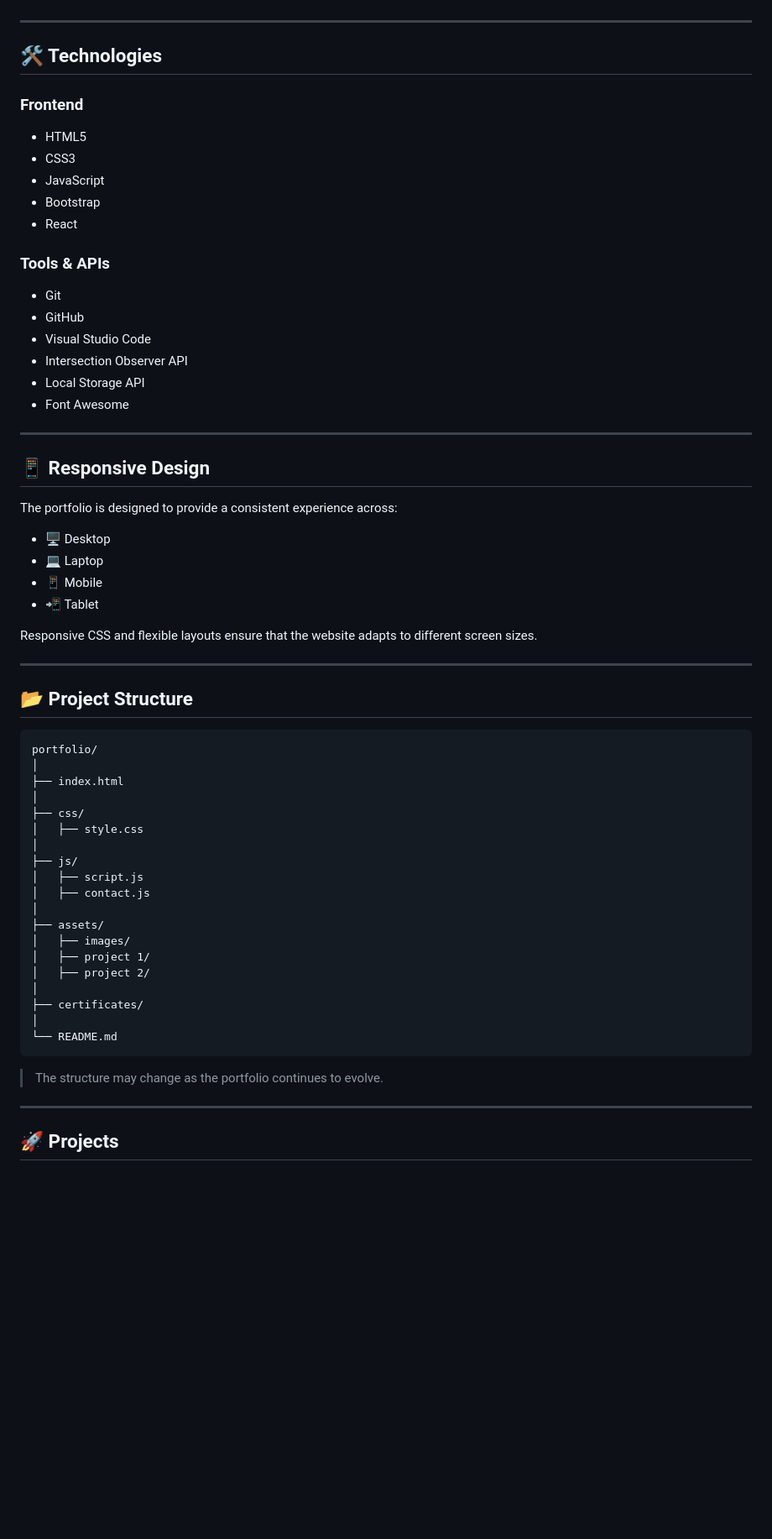
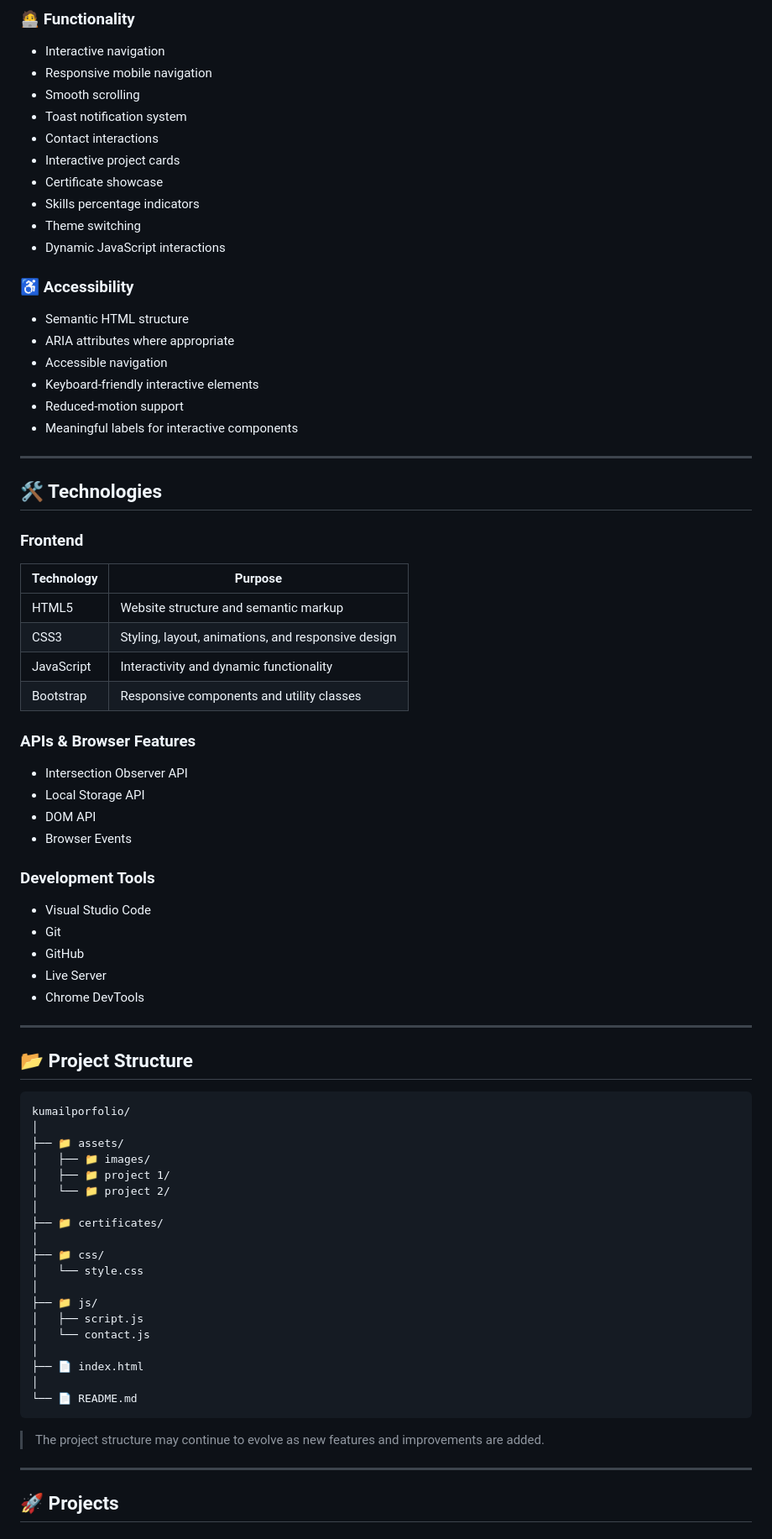
Before and after one commit to muhammadkumail317/kumailporfolio, a Markdown page: readme.md, the part around one of its changes. Shown at 84% size. GitHub-like rendering; blank space fills up the shorter version.

````diff
--- a/readme.md
+++ b/readme.md
@@ -62,3 +86,24 @@ This portfolio is a personal space where I showcase my:
+### 🧑‍💻 Functionality
+
+* Interactive navigation
+* Responsive mobile navigation
+* Smooth scrolling
+* Toast notification system
+* Contact interactions
+* Interactive project cards
+* Certificate showcase
+* Skills percentage indicators
+* Theme switching
+* Dynamic JavaScript interactions
+
+### ♿ Accessibility
+
+* Semantic HTML structure
+* ARIA attributes where appropriate
+* Accessible navigation
+* Keyboard-friendly interactive elements
+* Reduced-motion support
+* Meaningful labels for interactive components
 
 ---
 
@@ -66,60 +111,55 @@ This portfolio is a personal space where I showcase my:
 
 ### Frontend
 
-* HTML5
-* CSS3
-* JavaScript
-* Bootstrap
-* React
+| Technology | Purpose                                            |
+| ---------- | -------------------------------------------------- |
+| HTML5      | Website structure and semantic markup              |
+| CSS3       | Styling, layout, animations, and responsive design |
+| JavaScript | Interactivity and dynamic functionality            |
+| Bootstrap  | Responsive components and utility classes          |
 
-### Tools & APIs
+### APIs & Browser Features
 
+* Intersection Observer API
+* Local Storage API
+* DOM API
+* Browser Events
+
+### Development Tools
+
+* Visual Studio Code
 * Git
 * GitHub
-* Visual Studio Code
-* Intersection Observer API
-* Local Storage API
-* Font Awesome
-
----
-## 📱 Responsive Design
-
-The portfolio is designed to provide a consistent experience across:
-
-* 🖥️ Desktop
-* 💻 Laptop
-* 📱 Mobile
-* 📲 Tablet
-
-Responsive CSS and flexible layouts ensure that the website adapts to different screen sizes.
+* Live Server
+* Chrome DevTools
 
 ---
 
 ## 📂 Project Structure
 
 ```text
-portfolio/
+kumailporfolio/
 │
-├── index.html
+├── 📁 assets/
+│   ├── 📁 images/
+│   ├── 📁 project 1/
+│   └── 📁 project 2/
 │
-├── css/
-│   ├── style.css
+├── 📁 certificates/
 │
-├── js/
+├── 📁 css/
+│   └── style.css
+│
+├── 📁 js/
 │   ├── script.js
-│   ├── contact.js
+│   └── contact.js
 │
-├── assets/
-│   ├── images/
-│   ├── project 1/
-│   ├── project 2/
+├── 📄 index.html
 │
-├── certificates/
-│
-└── README.md
+└── 📄 README.md
 ```
 
-> The structure may change as the portfolio continues to evolve.
+> The project structure may continue to evolve as new features and improvements are added.
 
 ---
 
````
Also changed, not shown: other parts of readme.md (+110 -72 lines).
